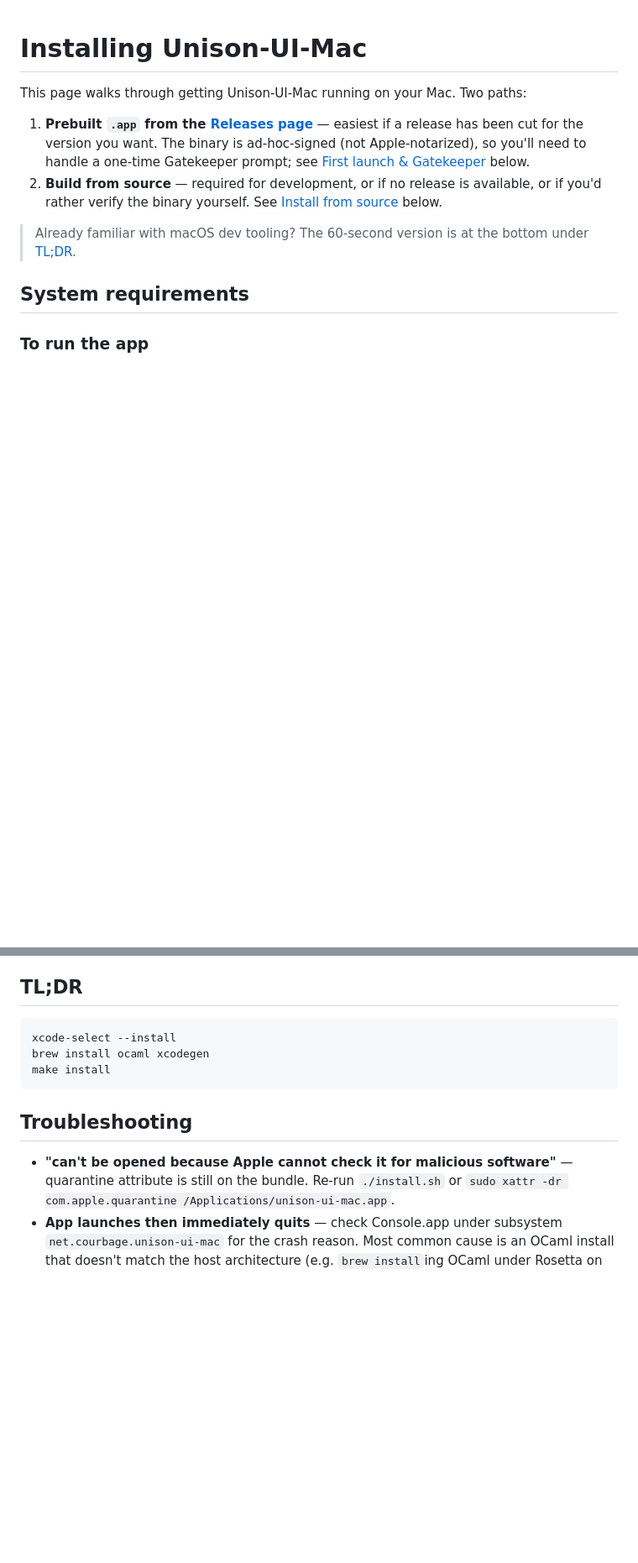
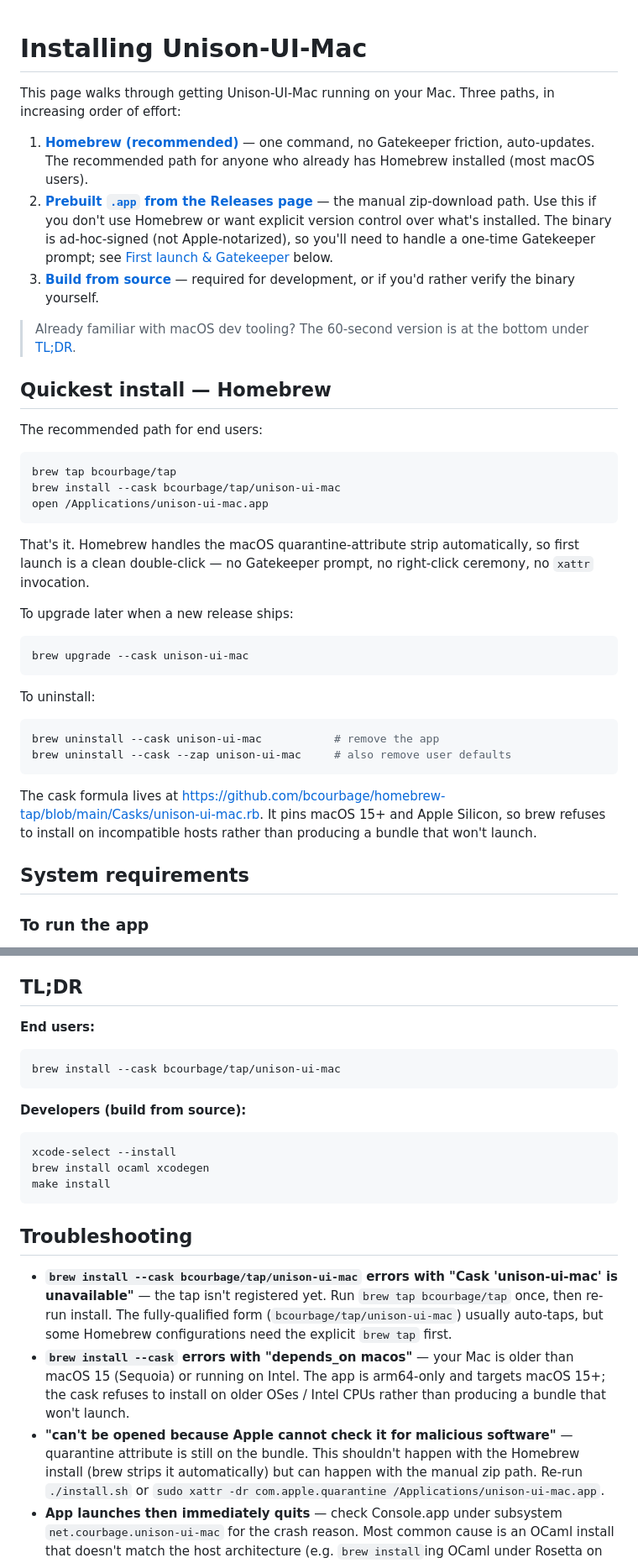
Before and after one commit to bcourbage/unison-ui-mac, a Markdown page: INSTALL.md, 2 parts joined by grey strips. Shown at 84% size. Drawn GitHub-style; blank space fills up the shorter version.

Commit message:
INSTALL.md + README: lead with Homebrew as the recommended install path
The Homebrew tap is live and verified end-to-end. Promote it from
"future option" to the primary recommended path:

- INSTALL.md gains a new top-of-file "Quickest install — Homebrew"
  section ahead of the manual zip-download path. Manual zip path
  becomes the explicit no-Homebrew fallback, with an opening line
  pointing back at the brew section for users who do have Homebrew.
- INSTALL.md's TL;DR splits into end-user (one brew command) and
  developer (xcode + ocaml + xcodegen + make install) branches.
- INSTALL.md's Troubleshooting section gains two new entries for
  Homebrew-specific failure modes (unavailable cask, depends_on
  macos rejection on incompatible hosts).
- INSTALL.md's manual-zip path's example line updated from the
  stale 0.1.0 reference to use $VERSION so it doesn't bit-rot
  on future releases.
- README's install blockquote now leads with the brew one-liner;
  manual paths are demoted to "Other install paths" in INSTALL.md.

No code or behavior changes; pure documentation reflow.

Co-Authored-By: Claude Haiku 4.5 <noreply@anthropic.com>

````diff
--- a/INSTALL.md
+++ b/INSTALL.md
@@ -1,19 +1,54 @@
 # Installing Unison-UI-Mac
 
-This page walks through getting Unison-UI-Mac running on your Mac. Two
-paths:
+This page walks through getting Unison-UI-Mac running on your Mac.
+Three paths, in increasing order of effort:
 
-1. **Prebuilt `.app` from the [Releases page](https://github.com/bcourbage/unison-ui-mac/releases)** —
-   easiest if a release has been cut for the version you want. The
-   binary is ad-hoc-signed (not Apple-notarized), so you'll need to
-   handle a one-time Gatekeeper prompt; see
+1. **[Homebrew (recommended)](#quickest-install--homebrew)** — one
+   command, no Gatekeeper friction, auto-updates. The recommended path
+   for anyone who already has Homebrew installed (most macOS users).
+2. **[Prebuilt `.app` from the Releases page](#quick-install--prebuilt-release)** —
+   the manual zip-download path. Use this if you don't use Homebrew or
+   want explicit version control over what's installed. The binary is
+   ad-hoc-signed (not Apple-notarized), so you'll need to handle a
+   one-time Gatekeeper prompt; see
    [First launch & Gatekeeper](#first-launch--gatekeeper) below.
-2. **Build from source** — required for development, or if no release
-   is available, or if you'd rather verify the binary yourself. See
-   [Install from source](#install-from-source) below.
+3. **[Build from source](#install-from-source)** — required for
+   development, or if you'd rather verify the binary yourself.
 
 > Already familiar with macOS dev tooling? The 60-second version is at the
 > bottom under [TL;DR](#tldr).
+
+## Quickest install — Homebrew
+
+The recommended path for end users:
+
+```sh
+brew tap bcourbage/tap
+brew install --cask bcourbage/tap/unison-ui-mac
+open /Applications/unison-ui-mac.app
+```
+
+That's it. Homebrew handles the macOS quarantine-attribute strip
+automatically, so first launch is a clean double-click — no Gatekeeper
+prompt, no right-click ceremony, no `xattr` invocation.
+
+To upgrade later when a new release ships:
+
+```sh
+brew upgrade --cask unison-ui-mac
+```
+
+To uninstall:
+
+```sh
+brew uninstall --cask unison-ui-mac           # remove the app
+brew uninstall --cask --zap unison-ui-mac     # also remove user defaults
+```
+
+The cask formula lives at
+<https://github.com/bcourbage/homebrew-tap/blob/main/Casks/unison-ui-mac.rb>.
+It pins macOS 15+ and Apple Silicon, so brew refuses to install on
+incompatible hosts rather than producing a bundle that won't launch.
 
 ## System requirements
 
@@ -245,6 +284,14 @@ Unison's CLI also uses it.
 
 ## TL;DR
 
+**End users:**
+
+```sh
+brew install --cask bcourbage/tap/unison-ui-mac
+```
+
+**Developers (build from source):**
+
 ```sh
 xcode-select --install
 brew install ocaml xcodegen
@@ -253,8 +300,21 @@ make install
 
 ## Troubleshooting
 
+- **`brew install --cask bcourbage/tap/unison-ui-mac` errors with
+  "Cask 'unison-ui-mac' is unavailable"** — the tap isn't registered
+  yet. Run `brew tap bcourbage/tap` once, then re-run install. The
+  fully-qualified form (`bcourbage/tap/unison-ui-mac`) usually
+  auto-taps, but some Homebrew configurations need the explicit
+  `brew tap` first.
+- **`brew install --cask` errors with "depends_on macos"** — your
+  Mac is older than macOS 15 (Sequoia) or running on Intel. The
+  app is arm64-only and targets macOS 15+; the cask refuses to
+  install on older OSes / Intel CPUs rather than producing a
+  bundle that won't launch.
 - **"can't be opened because Apple cannot check it for malicious
-  software"** — quarantine attribute is still on the bundle. Re-run
+  software"** — quarantine attribute is still on the bundle. This
+  shouldn't happen with the Homebrew install (brew strips it
+  automatically) but can happen with the manual zip path. Re-run
   `./install.sh` or `sudo xattr -dr com.apple.quarantine
   /Applications/unison-ui-mac.app`.
 - **App launches then immediately quits** — check Console.app under
````
Also changed, not shown: other parts of INSTALL.md (+8 -4 lines), README.md (+9 -5 lines).
